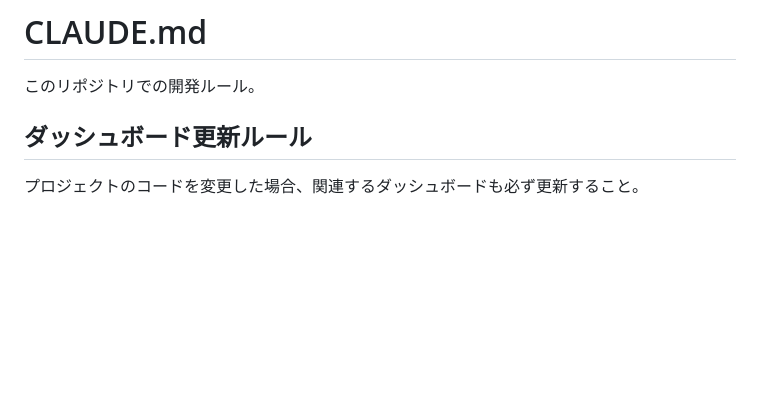
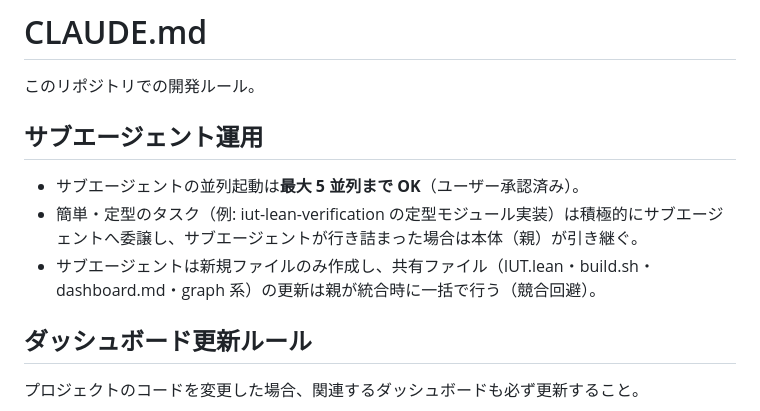
Before and after one commit to bottlenome/onepagers, a Markdown page: CLAUDE.md, the part around the change. Rendered like a GitHub page; blank space fills up the shorter version.

Commit message:
Add subagent parallelism rule (max 5) to CLAUDE.md
Co-Authored-By: Claude Fable 5 <noreply@anthropic.com>
Claude-Session: https://claude.ai/code/session_01FDayQB7xHsWg31yfcxCVqd

```diff
--- a/CLAUDE.md
+++ b/CLAUDE.md
@@ -1,6 +1,12 @@
 # CLAUDE.md
 
 このリポジトリでの開発ルール。
+
+## サブエージェント運用
+
+- サブエージェントの並列起動は**最大 5 並列まで OK**（ユーザー承認済み）。
+- 簡単・定型のタスク（例: iut-lean-verification の定型モジュール実装）は積極的にサブエージェントへ委譲し、サブエージェントが行き詰まった場合は本体（親）が引き継ぐ。
+- サブエージェントは新規ファイルのみ作成し、共有ファイル（IUT.lean・build.sh・dashboard.md・graph 系）の更新は親が統合時に一括で行う（競合回避）。
 
 ## ダッシュボード更新ルール
 
```
